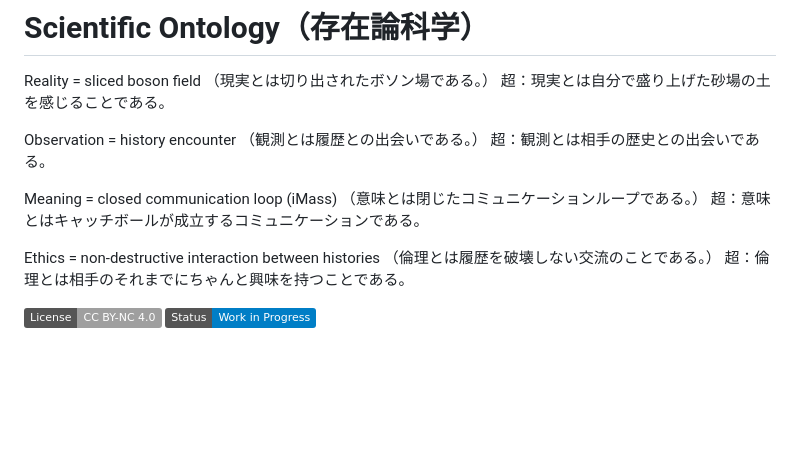
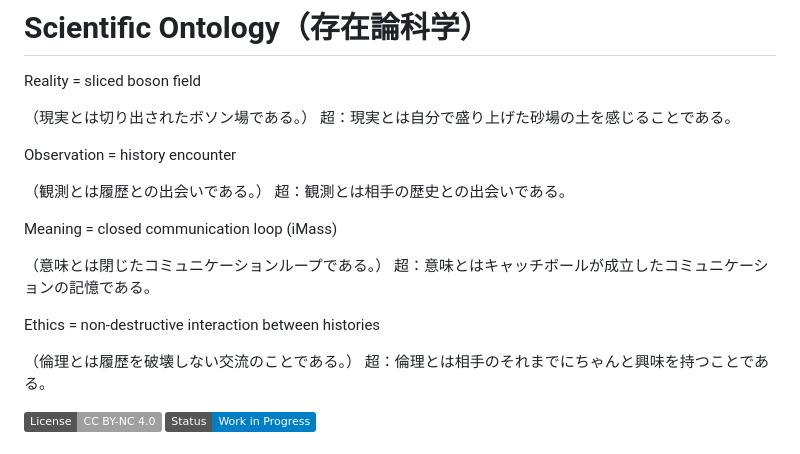
Before and after one commit to SelleCelery/Scientific-Ontology, a Markdown page: README.md, the part around the change. GitHub-like rendering; badges without logos; blank space fills up the shorter version.

```diff
--- a/README.md
+++ b/README.md
@@ -1,18 +1,22 @@
 # Scientific Ontology（存在論科学）
 
 Reality = sliced boson field
+
 （現実とは切り出されたボソン場である。）
 超：現実とは自分で盛り上げた砂場の土を感じることである。
 
 Observation = history encounter
+
 （観測とは履歴との出会いである。）
 超：観測とは相手の歴史との出会いである。
 
 Meaning = closed communication loop (iMass)
+
 （意味とは閉じたコミュニケーションループである。）
-超：意味とはキャッチボールが成立するコミュニケーションである。
+超：意味とはキャッチボールが成立したコミュニケーションの記憶である。
 
 Ethics = non-destructive interaction between histories
+
 （倫理とは履歴を破壊しない交流のことである。）
 超：倫理とは相手のそれまでにちゃんと興味を持つことである。
 
```
